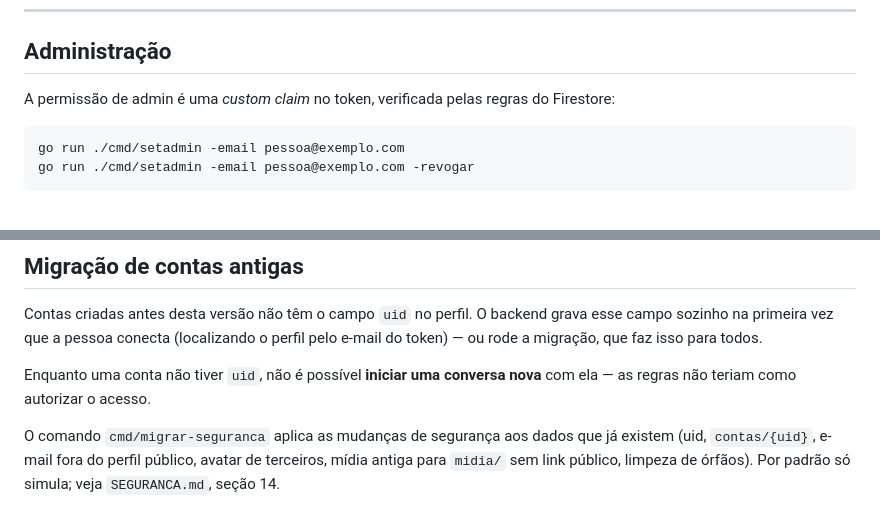
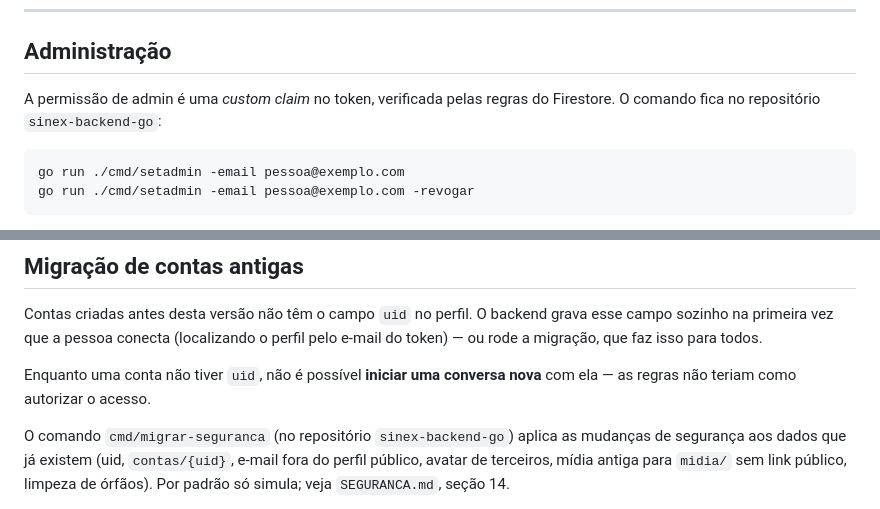
Before and after one commit to samuelfreefire3333-spec/chat, a Markdown page: README.md, 2 parts joined by grey strips. GitHub-like rendering.

````diff
--- a/README.md
+++ b/README.md
@@ -204,7 +214,7 @@ inteira vai para a janelinha) e, onde ele não existe, o PiP de vídeo.
 ## Administração
 
 A permissão de admin é uma *custom claim* no token, verificada pelas regras
-do Firestore:
+do Firestore. O comando fica no repositório `sinex-backend-go`:
 
 ```bash
 go run ./cmd/setadmin -email pessoa@exemplo.com
@@ -230,7 +240,7 @@ perfil pelo e-mail do token) — ou rode a migração, que faz isso para todos.
 Enquanto uma conta não tiver `uid`, não é possível **iniciar uma conversa
 nova** com ela — as regras não teriam como autorizar o acesso.
 
-O comando `cmd/migrar-seguranca` aplica as mudanças de segurança aos dados
+O comando `cmd/migrar-seguranca` (no repositório `sinex-backend-go`) aplica as mudanças de segurança aos dados
 que já existem (uid, `contas/{uid}`, e-mail fora do perfil público, avatar de
 terceiros, mídia antiga para `midia/` sem link público, limpeza de órfãos).
 Por padrão só simula; veja `SEGURANCA.md`, seção 14.
````
Also changed, not shown: other parts of README.md (+17 -15 lines), SEGURANCA.md (+4 -1 lines).
